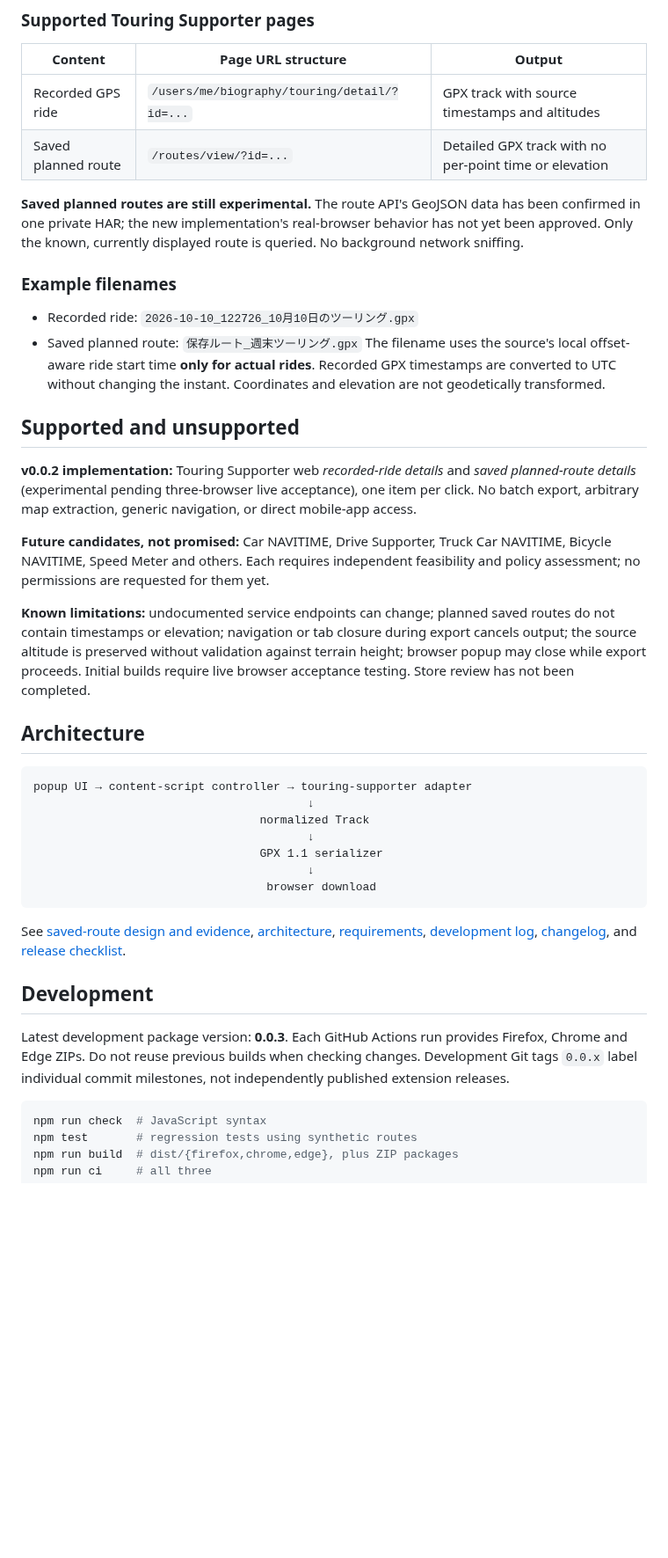
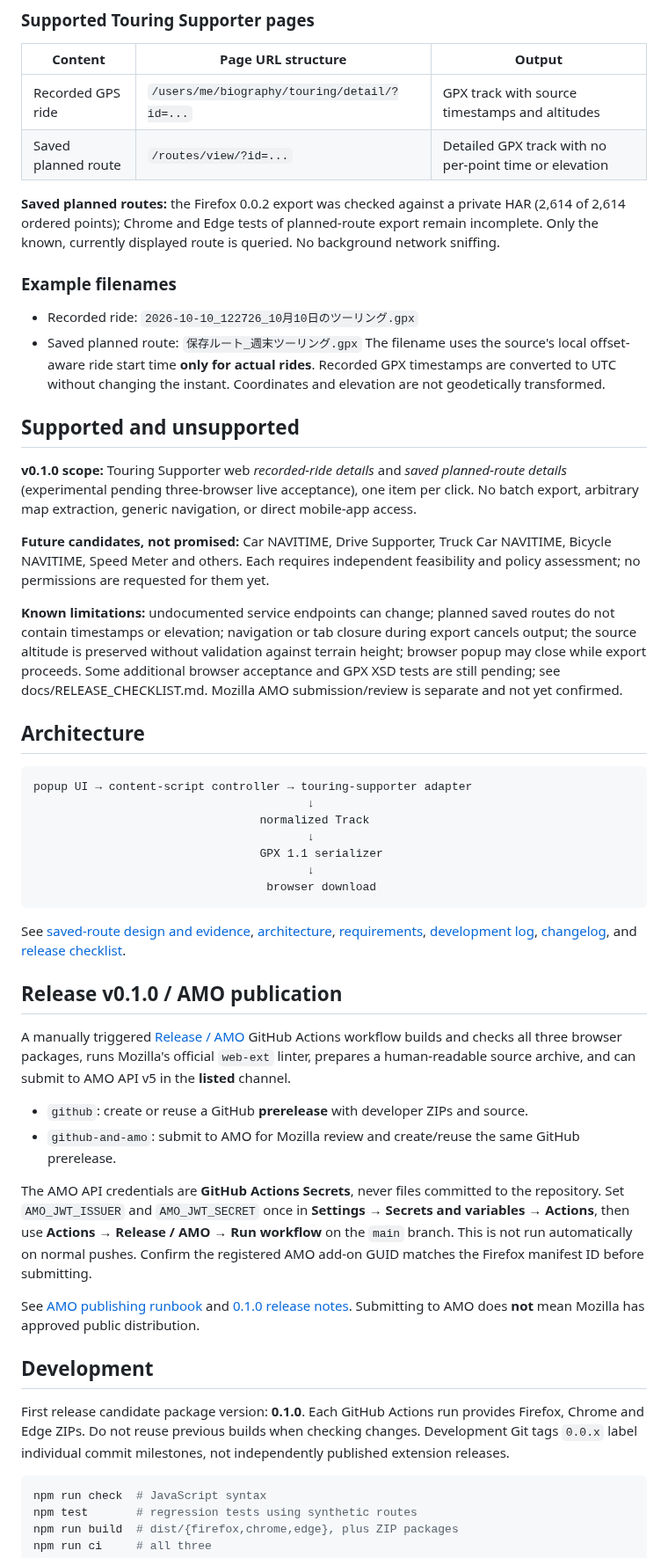
Before and after one commit to zawa356/NAVITIME_GPX_Exporter, a Markdown page: README.md, the part around one of its changes. Shown at 88% size. GitHub-like rendering; blank space fills up the shorter version.

Commit message:
docs: document v0.1.0 releases and automatic AMO submission (0.0.143)

````diff
--- a/README.md
+++ b/README.md
@@ -57,7 +57,7 @@ Then:
 | Recorded GPS ride | `/users/me/biography/touring/detail/?id=...` | GPX track with source timestamps and altitudes |
 | Saved planned route | `/routes/view/?id=...` | Detailed GPX track with no per-point time or elevation |
 
-**Saved planned routes are still experimental.** The route API's GeoJSON data has been confirmed in one private HAR; the new implementation's real-browser behavior has not yet been approved. Only the known, currently displayed route is queried. No background network sniffing.
+**Saved planned routes:** the Firefox 0.0.2 export was checked against a private HAR (2,614 of 2,614 ordered points); Chrome and Edge tests of planned-route export remain incomplete. Only the known, currently displayed route is queried. No background network sniffing.
 
 ### Example filenames
 
@@ -66,11 +66,11 @@ Then:
 
 ## Supported and unsupported
 
-**v0.0.2 implementation:** Touring Supporter web *recorded-ride details* and *saved planned-route details* (experimental pending three-browser live acceptance), one item per click. No batch export, arbitrary map extraction, generic navigation, or direct mobile-app access.
+**v0.1.0 scope:** Touring Supporter web *recorded-ride details* and *saved planned-route details* (experimental pending three-browser live acceptance), one item per click. No batch export, arbitrary map extraction, generic navigation, or direct mobile-app access.
 
 **Future candidates, not promised:** Car NAVITIME, Drive Supporter, Truck Car NAVITIME, Bicycle NAVITIME, Speed Meter and others. Each requires independent feasibility and policy assessment; no permissions are requested for them yet.
 
-**Known limitations:** undocumented service endpoints can change; planned saved routes do not contain timestamps or elevation; navigation or tab closure during export cancels output; the source altitude is preserved without validation against terrain height; browser popup may close while export proceeds. Initial builds require live browser acceptance testing. Store review has not been completed.
+**Known limitations:** undocumented service endpoints can change; planned saved routes do not contain timestamps or elevation; navigation or tab closure during export cancels output; the source altitude is preserved without validation against terrain height; browser popup may close while export proceeds. Some additional browser acceptance and GPX XSD tests are still pending; see docs/RELEASE_CHECKLIST.md. Mozilla AMO submission/review is separate and not yet confirmed.
 
 ## Architecture
 
@@ -86,9 +86,20 @@ popup UI → content-script controller → touring-supporter adapter
 
 See [saved-route design and evidence](docs/PROPOSALS/SAVED_ROUTE_EXPORT.md), [architecture](docs/ARCHITECTURE.md), [requirements](docs/REQUIREMENTS.md), [development log](docs/DEVELOPMENT_LOG.md), [changelog](docs/CHANGELOG.md), and [release checklist](docs/RELEASE_CHECKLIST.md).
 
+## Release v0.1.0 / AMO publication
+
+A manually triggered [Release / AMO](.github/workflows/release.yml) GitHub Actions workflow builds and checks all three browser packages, runs Mozilla's official `web-ext` linter, prepares a human-readable source archive, and can submit to AMO API v5 in the **listed** channel.
+
+- `github`: create or reuse a GitHub **prerelease** with developer ZIPs and source.
+- `github-and-amo`: submit to AMO for Mozilla review and create/reuse the same GitHub prerelease.
+
+The AMO API credentials are **GitHub Actions Secrets**, never files committed to the repository. Set `AMO_JWT_ISSUER` and `AMO_JWT_SECRET` once in **Settings → Secrets and variables → Actions**, then use **Actions → Release / AMO → Run workflow** on the `main` branch. This is not run automatically on normal pushes. Confirm the registered AMO add-on GUID matches the Firefox manifest ID before submitting.
+
+See [AMO publishing runbook](docs/AMO_PUBLISHING.md) and [0.1.0 release notes](docs/RELEASE_NOTES_0.1.0.md). Submitting to AMO does **not** mean Mozilla has approved public distribution.
+
 ## Development
 
-Latest development package version: **0.0.3**. Each GitHub Actions run provides Firefox, Chrome and Edge ZIPs. Do not reuse previous builds when checking changes. Development Git tags `0.0.x` label individual commit milestones, not independently published extension releases.
+First release candidate package version: **0.1.0**. Each GitHub Actions run provides Firefox, Chrome and Edge ZIPs. Do not reuse previous builds when checking changes. Development Git tags `0.0.x` label individual commit milestones, not independently published extension releases.
 
 
 ```bash
````
Also changed, not shown: other parts of README.md (+2 -2 lines).
